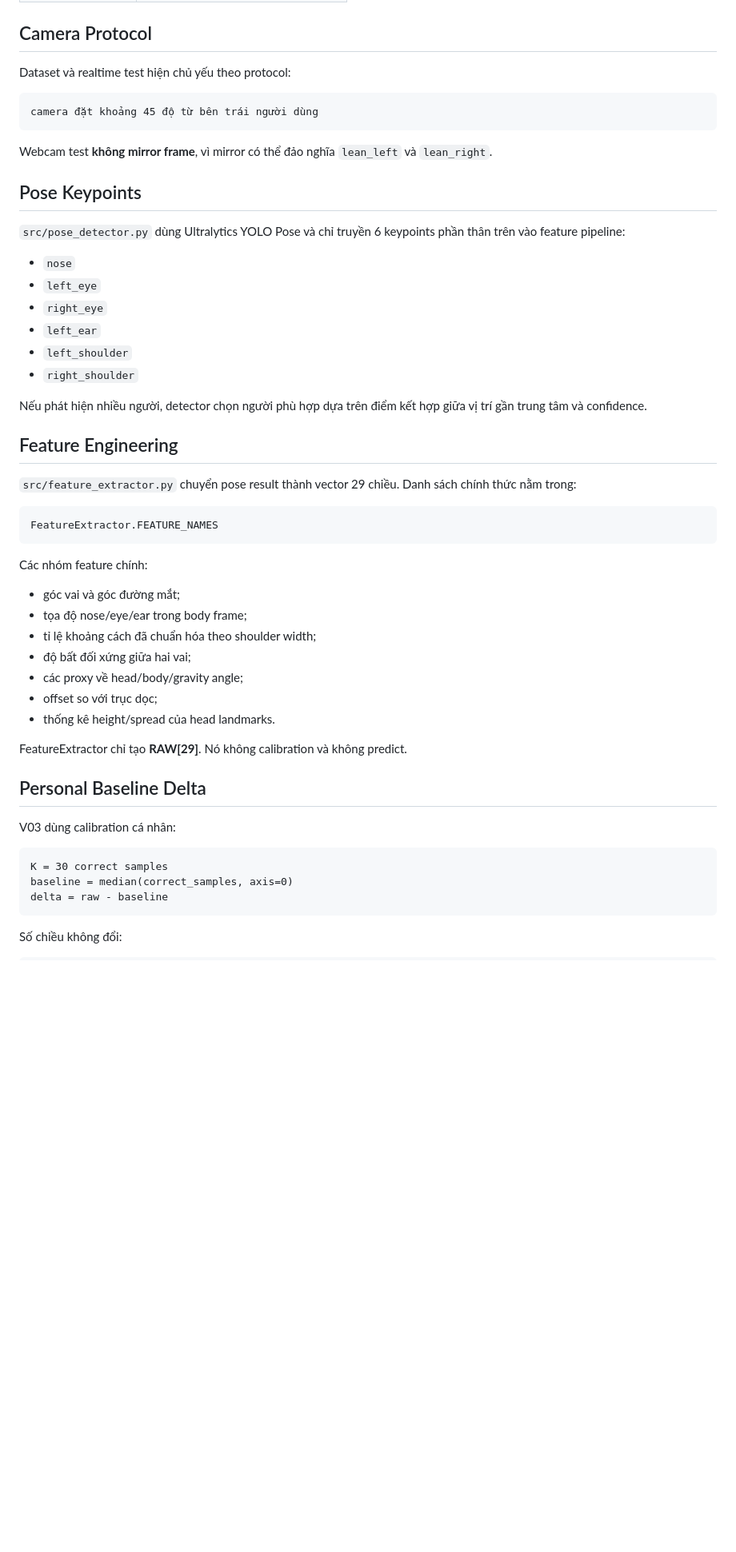
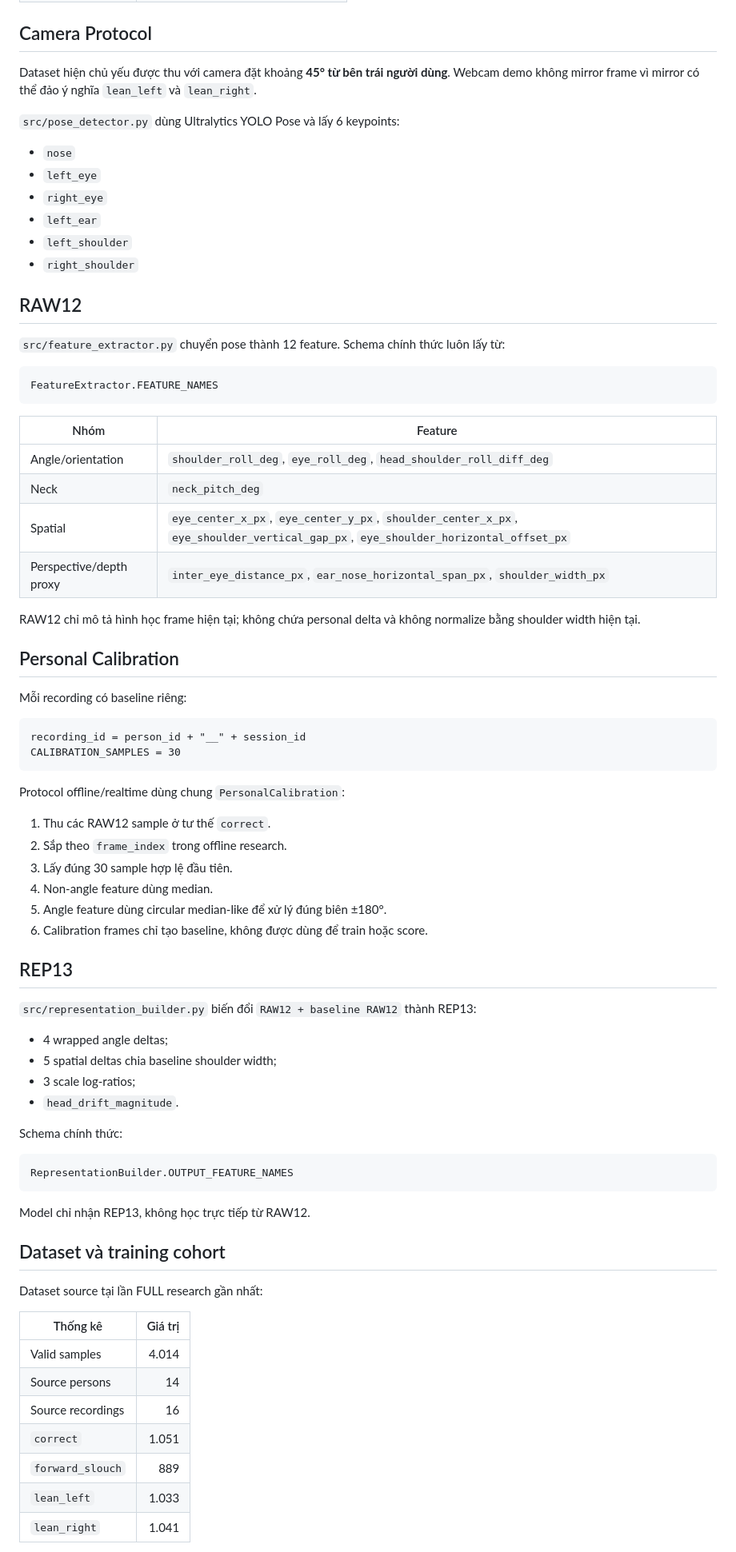
Before and after one commit to QuangCanhCut/smart-posture-monitor, a Markdown page: README.md, the part around one of its changes. Shown at 80% size. GitHub-like rendering; blank space fills up the shorter version.

````diff
--- a/README.md
+++ b/README.md
@@ -51,17 +59,9 @@ V03 giải quyết một phần khác biệt hình thể, vị trí camera và s
 
 ## Camera Protocol
 
-Dataset và realtime test hiện chủ yếu theo protocol:
+Dataset hiện chủ yếu được thu với camera đặt khoảng **45° từ bên trái người dùng**. Webcam demo không mirror frame vì mirror có thể đảo ý nghĩa `lean_left` và `lean_right`.
 
-```text
-camera đặt khoảng 45 độ từ bên trái người dùng
-```
-
-Webcam test **không mirror frame**, vì mirror có thể đảo nghĩa `lean_left` và `lean_right`.
-
-## Pose Keypoints
-
-`src/pose_detector.py` dùng Ultralytics YOLO Pose và chỉ truyền 6 keypoints phần thân trên vào feature pipeline:
+`src/pose_detector.py` dùng Ultralytics YOLO Pose và lấy 6 keypoints:
 
 - `nose`
 - `left_eye`
@@ -70,36 +70,69 @@ Webcam test **không mirror frame**, vì mirror có thể đảo nghĩa `lean_le
 - `left_shoulder`
 - `right_shoulder`
 
-Nếu phát hiện nhiều người, detector chọn người phù hợp dựa trên điểm kết hợp giữa vị trí gần trung tâm và confidence.
+## RAW12
 
-## Feature Engineering
-
-`src/feature_extractor.py` chuyển pose result thành vector 29 chiều. Danh sách chính thức nằm trong:
+`src/feature_extractor.py` chuyển pose thành 12 feature. Schema chính thức luôn lấy từ:
 
 ```python
 FeatureExtractor.FEATURE_NAMES
 ```
 
-Các nhóm feature chính:
+| Nhóm | Feature |
+|---|---|
+| Angle/orientation | `shoulder_roll_deg`, `eye_roll_deg`, `head_shoulder_roll_diff_deg` |
+| Neck | `neck_pitch_deg` |
+| Spatial | `eye_center_x_px`, `eye_center_y_px`, `shoulder_center_x_px`, `eye_shoulder_vertical_gap_px`, `eye_shoulder_horizontal_offset_px` |
+| Perspective/depth proxy | `inter_eye_distance_px`, `ear_nose_horizontal_span_px`, `shoulder_width_px` |
 
-- góc vai và góc đường mắt;
-- tọa độ nose/eye/ear trong body frame;
-- tỉ lệ khoảng cách đã chuẩn hóa theo shoulder width;
-- độ bất đối xứng giữa hai vai;
-- các proxy về head/body/gravity angle;
-- offset so với trục dọc;
-- thống kê height/spread của head landmarks.
+RAW12 chỉ mô tả hình học frame hiện tại; không chứa personal delta và không normalize bằng shoulder width hiện tại.
 
-FeatureExtractor chỉ tạo **RAW[29]**. Nó không calibration và không predict.
+## Personal Calibration
 
-## Personal Baseline Delta
-
-V03 dùng calibration cá nhân:
+Mỗi recording có baseline riêng:
 
 ```text
-K = 30 correct samples
-baseline = median(correct_samples, axis=0)
-delta = raw - baseline
+recording_id = person_id + "__" + session_id
+CALIBRATION_SAMPLES = 30
 ```
 
-Số chiều không đổi:
+Protocol offline/realtime dùng chung `PersonalCalibration`:
+
+1. Thu các RAW12 sample ở tư thế `correct`.
+2. Sắp theo `frame_index` trong offline research.
+3. Lấy đúng 30 sample hợp lệ đầu tiên.
+4. Non-angle feature dùng median.
+5. Angle feature dùng circular median-like để xử lý đúng biên ±180°.
+6. Calibration frames chỉ tạo baseline, không được dùng để train hoặc score.
+
+## REP13
+
+`src/representation_builder.py` biến đổi `RAW12 + baseline RAW12` thành REP13:
+
+- 4 wrapped angle deltas;
+- 5 spatial deltas chia baseline shoulder width;
+- 3 scale log-ratios;
+- `head_drift_magnitude`.
+
+Schema chính thức:
+
+```python
+RepresentationBuilder.OUTPUT_FEATURE_NAMES
+```
+
+Model chỉ nhận REP13, không học trực tiếp từ RAW12.
+
+## Dataset và training cohort
+
+Dataset source tại lần FULL research gần nhất:
+
+| Thống kê | Giá trị |
+|---|---:|
+| Valid samples | 4.014 |
+| Source persons | 14 |
+| Source recordings | 16 |
+| `correct` | 1.051 |
+| `forward_slouch` | 889 |
+| `lean_left` | 1.033 |
+| `lean_right` | 1.041 |
+
````
Also changed, not shown: other parts of README.md (+180 -196 lines).
